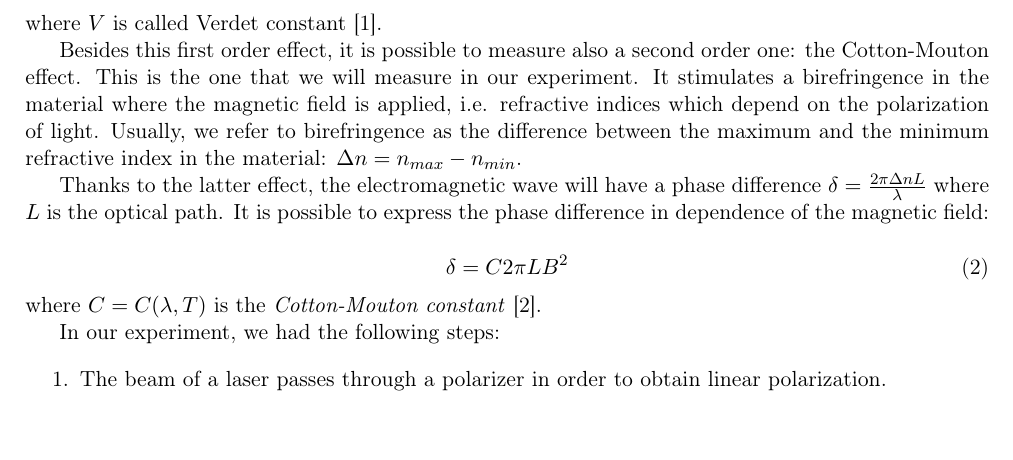
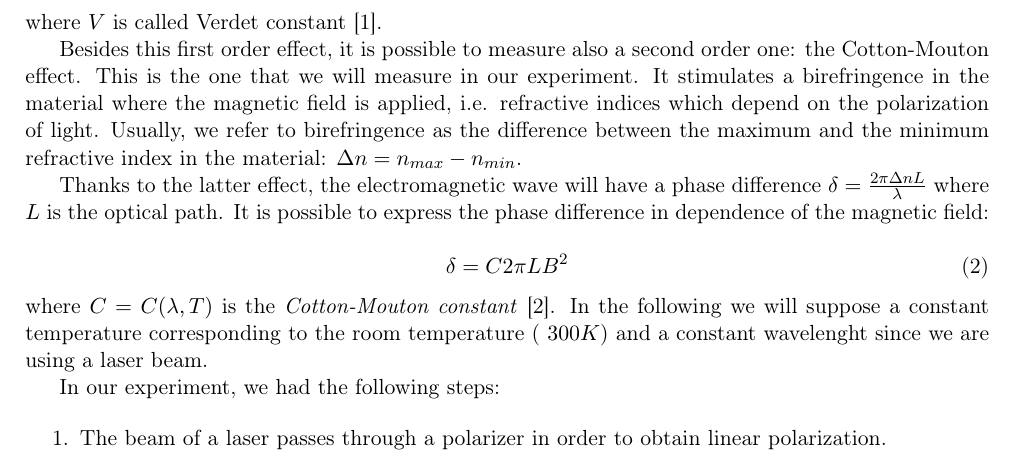
Before and after one commit to iyanmv/APL_ws18-19, a LaTeX paper (MagnetoOptics/Report/report.tex): part of page 1 of 6 before the commit and part of page 1 of 7 after it, cut so that both start at the same text, the shorter picture padded with empty space. Compiled offline with pdfLaTeX.

Commit message:
added piece in the intro and verdet modified

```diff
--- a/MagnetoOptics/Report/report.tex
+++ b/MagnetoOptics/Report/report.tex
@@ -56,7 +56,7 @@ Thanks to the latter effect, the electromagnetic wave will have a phase differen
 \begin{equation}
 \delta=C2\pi L B^2
 \end{equation}
-where $C=C(\lambda,T)$ is the \emph{Cotton-Mouton constant} \cite{wilson1997simple}.
+where $C=C(\lambda,T)$ is the \emph{Cotton-Mouton constant} \cite{wilson1997simple}. In the following we will suppose a constant temperature corresponding to the room temperature (~$300K$) and a constant wavelenght since we are using a laser beam.
 
 In our experiment, we had the following steps:
 
```
Also changed, not shown: MagnetoOptics/Report/report.pdf.
